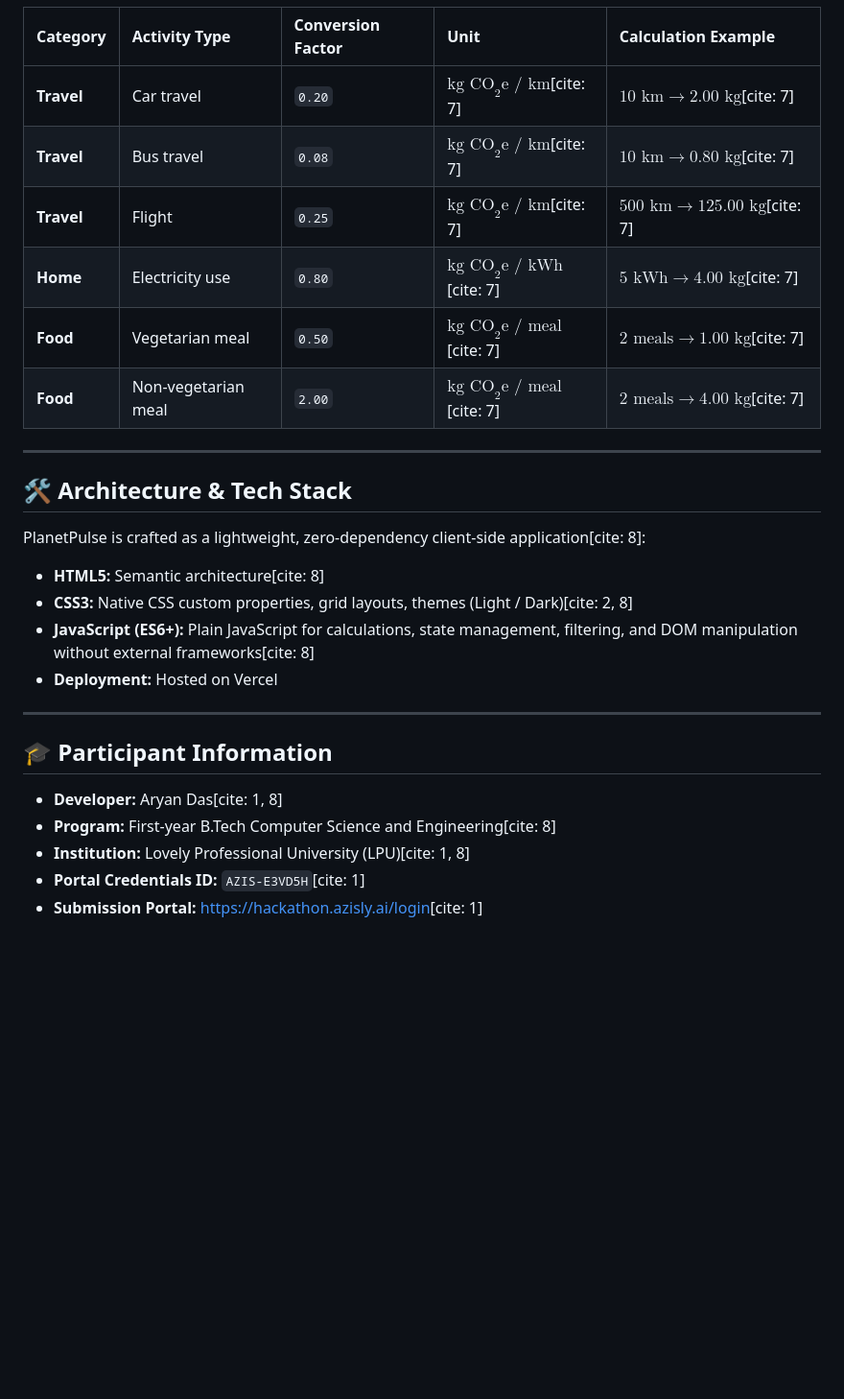
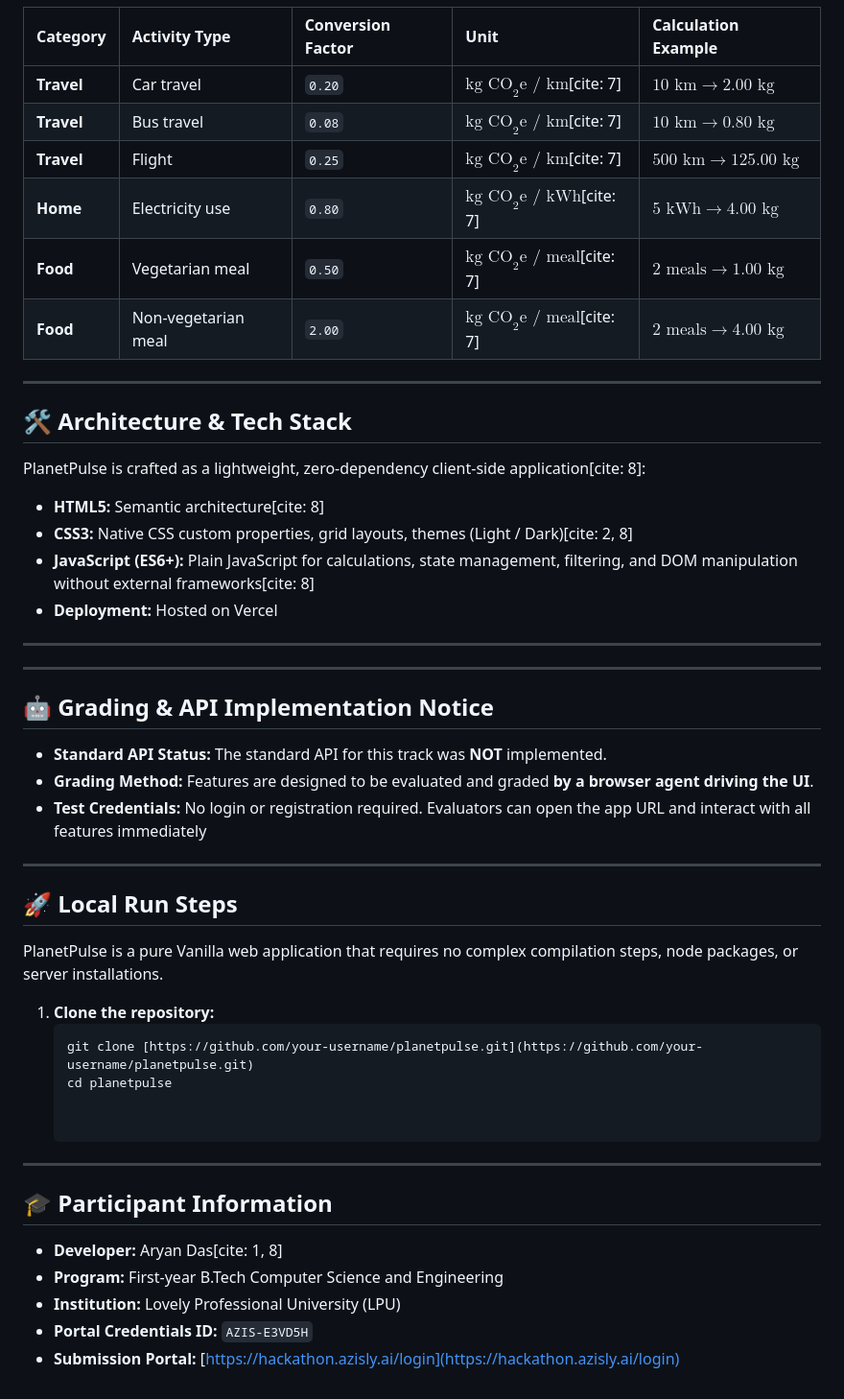
Before and after one commit to AryanDas20/Code2Career, a Markdown page: README.md, the part around one of its changes. Shown at 96% size. Rendered like a GitHub page; blank space fills up the shorter version.

````diff
--- a/README.md
+++ b/README.md
@@ -94,12 +94,12 @@ $$\text{Total Emission (kg CO}_2\text{e)} = \text{Quantity} \times \text{Emissio
 
 | Category | Activity Type | Conversion Factor | Unit | Calculation Example |
 | :--- | :--- | :--- | :--- | :--- |
-| **Travel** | Car travel | `0.20` | $\text{kg CO}_2\text{e / km}$[cite: 7] | $10\text{ km} \rightarrow 2.00\text{ kg}$[cite: 7] |
-| **Travel** | Bus travel | `0.08` | $\text{kg CO}_2\text{e / km}$[cite: 7] | $10\text{ km} \rightarrow 0.80\text{ kg}$[cite: 7] |
-| **Travel** | Flight | `0.25` | $\text{kg CO}_2\text{e / km}$[cite: 7] | $500\text{ km} \rightarrow 125.00\text{ kg}$[cite: 7] |
-| **Home** | Electricity use | `0.80` | $\text{kg CO}_2\text{e / kWh}$[cite: 7] | $5\text{ kWh} \rightarrow 4.00\text{ kg}$[cite: 7] |
-| **Food** | Vegetarian meal | `0.50` | $\text{kg CO}_2\text{e / meal}$[cite: 7] | $2\text{ meals} \rightarrow 1.00\text{ kg}$[cite: 7] |
-| **Food** | Non-vegetarian meal | `2.00` | $\text{kg CO}_2\text{e / meal}$[cite: 7] | $2\text{ meals} \rightarrow 4.00\text{ kg}$[cite: 7] |
+| **Travel** | Car travel | `0.20` | $\text{kg CO}_2\text{e / km}$[cite: 7] | $10\text{ km} \rightarrow 2.00\text{ kg}$ |
+| **Travel** | Bus travel | `0.08` | $\text{kg CO}_2\text{e / km}$[cite: 7] | $10\text{ km} \rightarrow 0.80\text{ kg}$ |
+| **Travel** | Flight | `0.25` | $\text{kg CO}_2\text{e / km}$[cite: 7] | $500\text{ km} \rightarrow 125.00\text{ kg}$ |
+| **Home** | Electricity use | `0.80` | $\text{kg CO}_2\text{e / kWh}$[cite: 7] | $5\text{ kWh} \rightarrow 4.00\text{ kg}$ |
+| **Food** | Vegetarian meal | `0.50` | $\text{kg CO}_2\text{e / meal}$[cite: 7] | $2\text{ meals} \rightarrow 1.00\text{ kg}$ |
+| **Food** | Non-vegetarian meal | `2.00` | $\text{kg CO}_2\text{e / meal}$[cite: 7] | $2\text{ meals} \rightarrow 4.00\text{ kg}$ |
 
 ---
 
@@ -113,11 +113,32 @@ PlanetPulse is crafted as a lightweight, zero-dependency client-side application
 * **Deployment:** Hosted on Vercel
 
 ---
+---
+
+## 🤖 Grading & API Implementation Notice
+
+* **Standard API Status:** The standard API for this track was **NOT** implemented.
+* **Grading Method:** Features are designed to be evaluated and graded **by a browser agent driving the UI**.
+* **Test Credentials:** No login or registration required. Evaluators can open the app URL and interact with all features immediately
+
+---
+
+## 🚀 Local Run Steps
+
+PlanetPulse is a pure Vanilla web application that requires no complex compilation steps, node packages, or server installations.
+
+1. **Clone the repository:**
+   ```bash
+   git clone [https://github.com/your-username/planetpulse.git](https://github.com/your-username/planetpulse.git)
+   cd planetpulse
+
+
+---
 
 ## 🎓 Participant Information
 
 * **Developer:** Aryan Das[cite: 1, 8]
-* **Program:** First-year B.Tech Computer Science and Engineering[cite: 8]
-* **Institution:** Lovely Professional University (LPU)[cite: 1, 8]
-* **Portal Credentials ID:** `AZIS-E3VD5H`[cite: 1]
-* **Submission Portal:** [https://hackathon.azisly.ai/login](https://hackathon.azisly.ai/login)[cite: 1]
+* **Program:** First-year B.Tech Computer Science and Engineering
+* **Institution:** Lovely Professional University (LPU)
+* **Portal Credentials ID:** `AZIS-E3VD5H`
+* **Submission Portal:** [https://hackathon.azisly.ai/login](https://hackathon.azisly.ai/login)
````
Also changed, not shown: other parts of README.md (+30 -30 lines).
